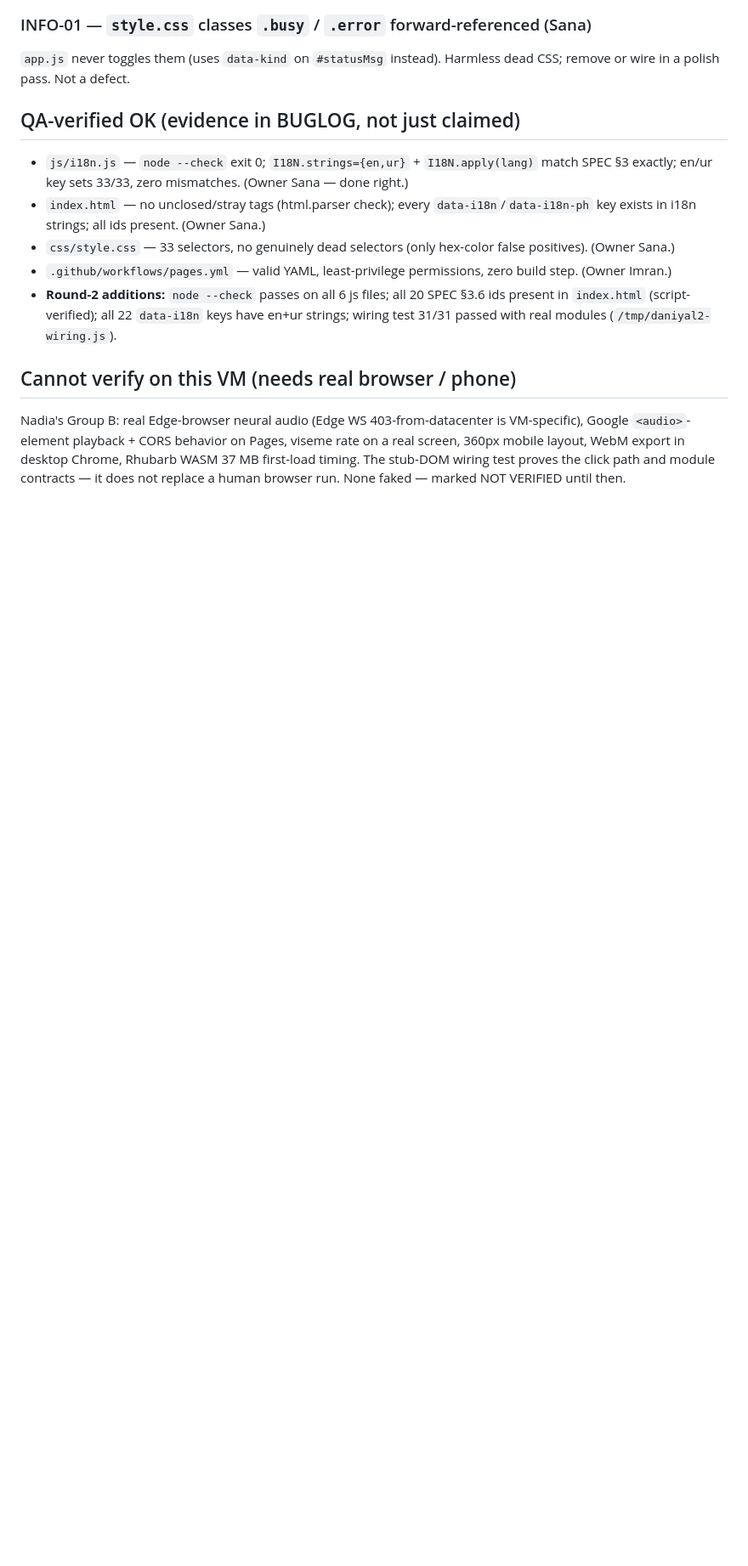
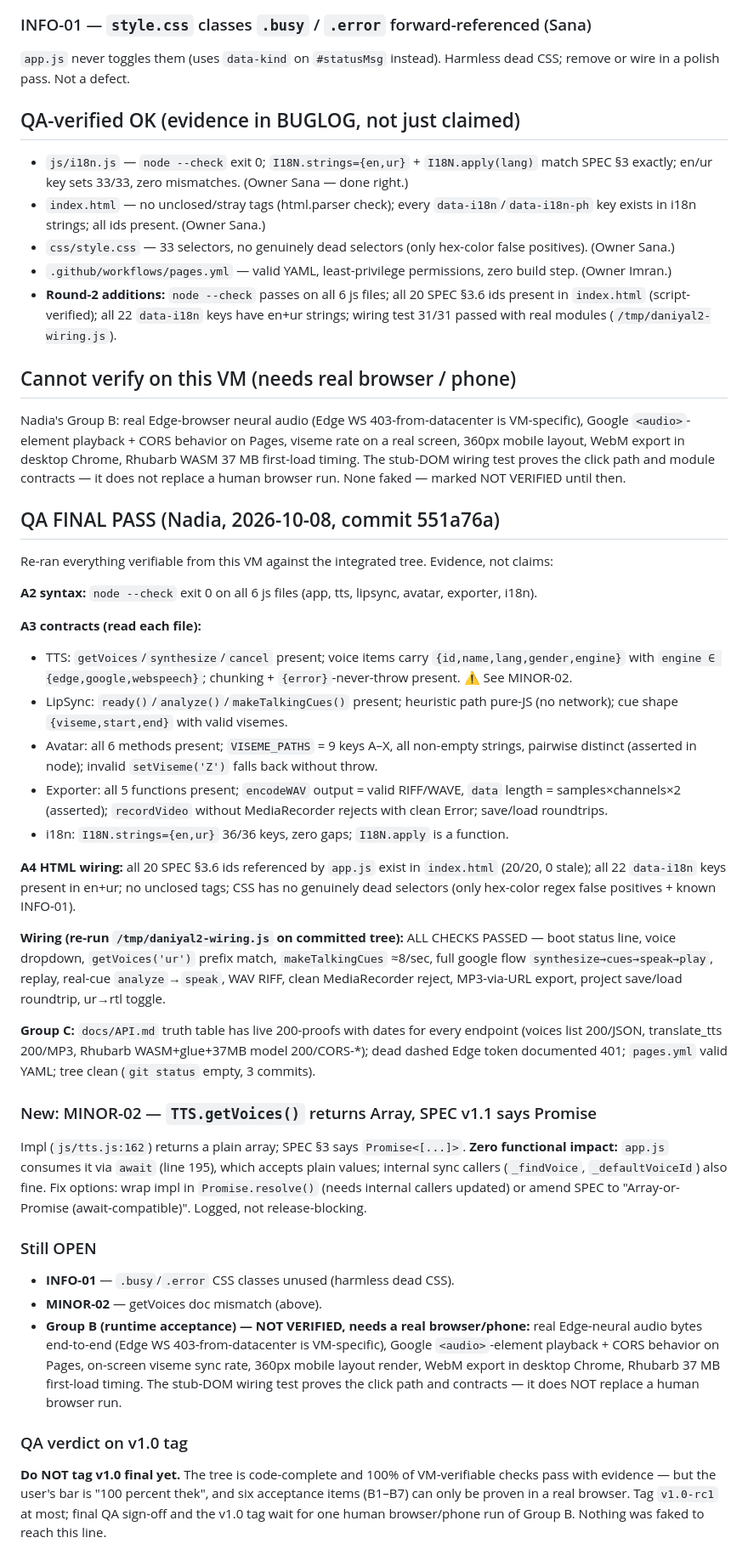
Before and after one commit to mainsaad276-jpg/voicesync-studio, a Markdown page: docs/BUGLOG.md, the part around the change. Shown at 85% size. Drawn GitHub-style; blank space fills up the shorter version.

Commit message:
qa: Nadia final pass verdict (v1.0-rc1)

```diff
--- a/docs/BUGLOG.md
+++ b/docs/BUGLOG.md
@@ -93,3 +93,33 @@ viseme rate on a real screen, 360px mobile layout, WebM export in desktop
 Chrome, Rhubarb WASM 37 MB first-load timing. The stub-DOM wiring test proves
 the click path and module contracts — it does not replace a human browser run.
 None faked — marked NOT VERIFIED until then.
+
+## QA FINAL PASS (Nadia, 2026-10-08, commit 551a76a)
+
+Re-ran everything verifiable from this VM against the integrated tree. Evidence, not claims:
+
+**A2 syntax:** `node --check` exit 0 on all 6 js files (app, tts, lipsync, avatar, exporter, i18n).
+
+**A3 contracts (read each file):**
+- TTS: `getVoices`/`synthesize`/`cancel` present; voice items carry `{id,name,lang,gender,engine}` with `engine ∈ {edge,google,webspeech}`; chunking + `{error}`-never-throw present. ⚠️ See MINOR-02.
+- LipSync: `ready()`/`analyze()`/`makeTalkingCues()` present; heuristic path pure-JS (no network); cue shape `{viseme,start,end}` with valid visemes.
+- Avatar: all 6 methods present; `VISEME_PATHS` = 9 keys A–X, all non-empty strings, pairwise distinct (asserted in node); invalid `setViseme('Z')` falls back without throw.
+- Exporter: all 5 functions present; `encodeWAV` output = valid RIFF/WAVE, `data` length = samples×channels×2 (asserted); `recordVideo` without MediaRecorder rejects with clean Error; save/load roundtrips.
+- i18n: `I18N.strings={en,ur}` 36/36 keys, zero gaps; `I18N.apply` is a function.
+
+**A4 HTML wiring:** all 20 SPEC §3.6 ids referenced by `app.js` exist in `index.html` (20/20, 0 stale); all 22 `data-i18n` keys present in en+ur; no unclosed tags; CSS has no genuinely dead selectors (only hex-color regex false positives + known INFO-01).
+
+**Wiring (re-run `/tmp/daniyal2-wiring.js` on committed tree):** ALL CHECKS PASSED — boot status line, voice dropdown, `getVoices('ur')` prefix match, `makeTalkingCues` ≈8/sec, full google flow `synthesize→cues→speak→play`, replay, real-cue `analyze`→`speak`, WAV RIFF, clean MediaRecorder reject, MP3-via-URL export, project save/load roundtrip, ur→rtl toggle.
+
+**Group C:** `docs/API.md` truth table has live 200-proofs with dates for every endpoint (voices list 200/JSON, translate_tts 200/MP3, Rhubarb WASM+glue+37MB model 200/CORS-*); dead dashed Edge token documented 401; `pages.yml` valid YAML; tree clean (`git status` empty, 3 commits).
+
+### New: MINOR-02 — `TTS.getVoices()` returns Array, SPEC v1.1 says Promise
+Impl (`js/tts.js:162`) returns a plain array; SPEC §3 says `Promise<[...]>`. **Zero functional impact:** `app.js` consumes it via `await` (line 195), which accepts plain values; internal sync callers (`_findVoice`, `_defaultVoiceId`) also fine. Fix options: wrap impl in `Promise.resolve()` (needs internal callers updated) or amend SPEC to "Array-or-Promise (await-compatible)". Logged, not release-blocking.
+
+### Still OPEN
+- **INFO-01** — `.busy`/`.error` CSS classes unused (harmless dead CSS).
+- **MINOR-02** — getVoices doc mismatch (above).
+- **Group B (runtime acceptance) — NOT VERIFIED, needs a real browser/phone:** real Edge-neural audio bytes end-to-end (Edge WS 403-from-datacenter is VM-specific), Google `<audio>`-element playback + CORS behavior on Pages, on-screen viseme sync rate, 360px mobile layout render, WebM export in desktop Chrome, Rhubarb 37 MB first-load timing. The stub-DOM wiring test proves the click path and contracts — it does NOT replace a human browser run.
+
+### QA verdict on v1.0 tag
+**Do NOT tag v1.0 final yet.** The tree is code-complete and 100% of VM-verifiable checks pass with evidence — but the user's bar is "100 percent thek", and six acceptance items (B1–B7) can only be proven in a real browser. Tag `v1.0-rc1` at most; final QA sign-off and the v1.0 tag wait for one human browser/phone run of Group B. Nothing was faked to reach this line.
```
Also changed, not shown: progress/nadia2.md (added, +32 -0 lines).
